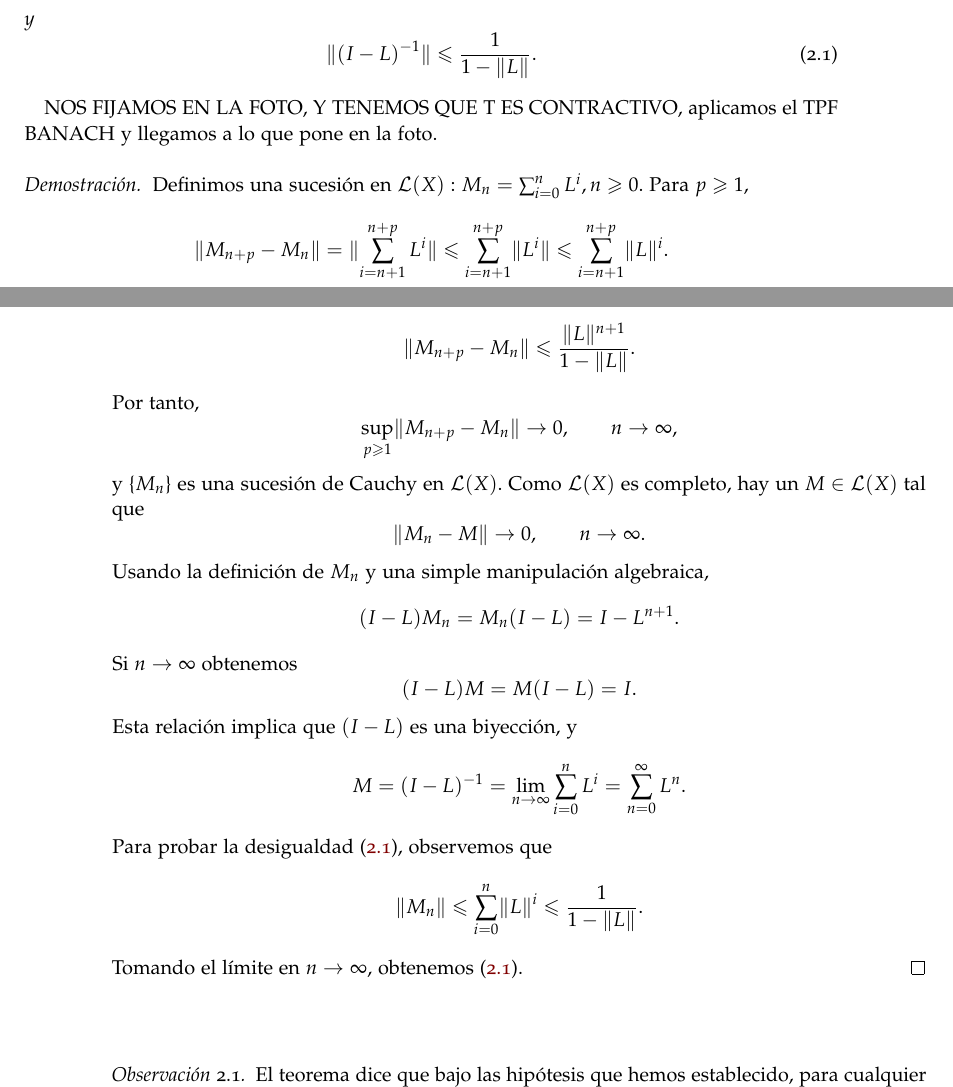
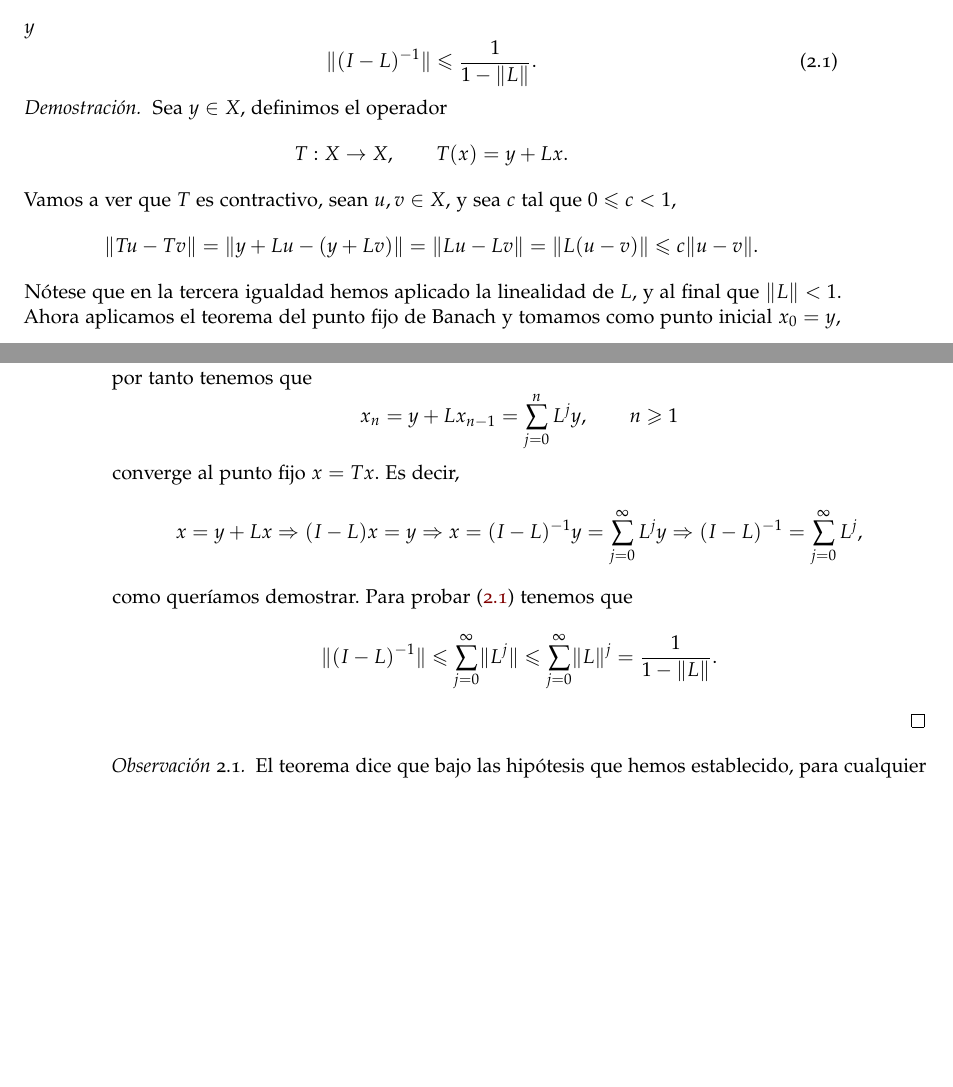
Before and after one commit to vaynilla/TFG, a LaTeX thesis (TFG_Memoria/libro.tex, which reads TFG_Memoria/capitulos/existencia.tex): two parts of pages 17 and 18 of 65, joined at a grey line, cut so that both start at the same text, the shorter picture padded with empty space. Compiled offline with pdfLaTeX.

Commit message:
Trabajo en biblio

```diff
--- a/TFG_Memoria/capitulos/existencia.tex
+++ b/TFG_Memoria/capitulos/existencia.tex
@@ -27,41 +27,27 @@ Ahora sí, podemos enunciar y demostrar el teorema de la serie geométrica:
 		\lVert (I-L)^{-1} \rVert \leqslant \dfrac{1}{1 - \lVert L \rVert}.
 	\end{equation}
 \end{teorema}
-NOS FIJAMOS EN LA FOTO, Y TENEMOS QUE T ES CONTRACTIVO, aplicamos el TPF BANACH y llegamos a lo que pone en la foto.
 \begin{proof}
-	Definimos una sucesión en $\mathcal{L}(X): M_n = \sum_{i=0}^{n}L^i, n \geqslant 0$. Para $p \geqslant 1$,
+	Sea $y \in X$, definimos el operador
 	\begin{equation}
-		\lVert M_{n+p} - M_n \rVert = \lVert \sum_{i=n+1}^{n+p}L^i \rVert \leqslant \sum_{i=n+1}^{n+p} \lVert L^i \rVert \leqslant \sum_{i=n+1}^{n+p} \lVert L \rVert^i.
+		T: X \rightarrow X, \qquad T(x) = y+Lx.
 	\end{equation}
-	Usando que $\lVert L \rVert \leq 1$, tenemos
+	Vamos a ver que $T$ es contractivo, sean $u, v \in X$, y sea $c$ tal que $0 \leqslant c < 1$,
 	\begin{equation}
-		 \lVert M_{n+p} - M_n \rVert \leqslant \dfrac{\lVert L \rVert^{n+1}}{1 - \lVert L \rVert}.
+		\lVert Tu - Tv \rVert = \lVert y + Lu - (y + Lv) \rVert = \lVert Lu - Lv \rVert = \lVert L(u-v) \rVert \leqslant c\lVert u-v \rVert.
 	\end{equation}
-	Por tanto,
+	Nótese que en la tercera igualdad hemos aplicado la linealidad de $L$, y al final que $\lVert L \rVert < 1$. Ahora aplicamos el teorema del punto fijo de Banach y tomamos como punto inicial $x_0 = y$, por tanto tenemos que
 	\begin{equation}
-		\sup_{p \geqslant 1} \lVert M_{n+p} - M_n \rVert \rightarrow 0, \qquad n \rightarrow \infty,
+		x_n = y + Lx_{n-1} = \sum_{j=0}^{n}L^jy, \qquad n \geqslant 1
 	\end{equation}
-	y \{$M_n$\} es una sucesión de Cauchy en $\mathcal{L}(X)$. Como $\mathcal{L}(X)$ es completo, hay un $M \in \mathcal{L}(X)$ tal que
+	converge al punto fijo $x = Tx$. Es decir,
 	\begin{equation}
-		\lVert M_{n} - M \rVert \rightarrow 0, \qquad n \rightarrow \infty.
+		x = y + Lx \Rightarrow (I-L)x=y \Rightarrow x = (I-L)^{-1}y = \sum_{j=0}^{\infty}L^jy \Rightarrow (I-L)^{-1} = \sum_{j=0}^{\infty}L^j,
 	\end{equation}
-	Usando la definición de $M_n$ y una simple manipulación algebraica,
+	como queríamos demostrar. Para probar~\eqref{eq:teo1} tenemos que
 	\begin{equation}
-		(I-L)M_n = M_n(I-L) = I - L^{n+1}.
+		\lVert (I-L)^{-1} \rVert \leqslant \sum_{j=0}^{\infty}\lVert L^j\rVert \leqslant \sum_{j=0}^{\infty}\lVert L\rVert^j = \dfrac{1}{1-\lVert L \rVert}.
 	\end{equation}
-	Si $n \rightarrow \infty$ obtenemos
-	\begin{equation}
-		(I-L)M = M(I-L) = I.
-	\end{equation}
-	Esta relación implica que $(I-L)$ es una biyección, y
-	\begin{equation}
-		M = (I-L)^{-1} = \lim_{n \rightarrow \infty}\sum_{i=0}^{n}L^i = \sum_{n=0}^{\infty}L^n.
-	\end{equation}
-	Para probar la desigualdad~\eqref{eq:teo1}, observemos que
-	\begin{equation}
-		\lVert M_{n} \rVert \leqslant \sum_{i=0}^{n}\lVert L \rVert^i \leqslant \dfrac{1}{1 - \lVert L \rVert}.
-	\end{equation}
-	Tomando el límite en $n \rightarrow \infty$, obtenemos~\eqref{eq:teo1}.
 \end{proof}
 \begin{observacion}
 	El teorema dice que bajo las hipótesis que hemos establecido, para cualquier $f \in X$, la ecuación
```
Also changed, not shown: NEXT STEP.txt (+3 -3 lines), TFG_Memoria/libro.pdf, TFG_Memoria/capitulos/existencia.tex (21 more changed lines).
